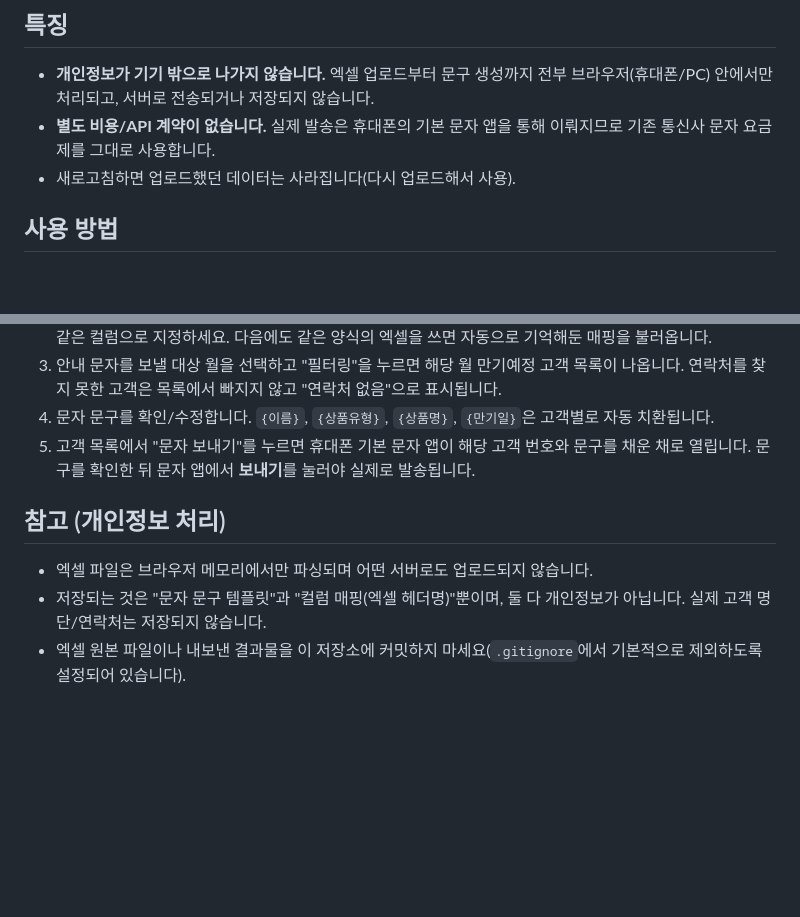
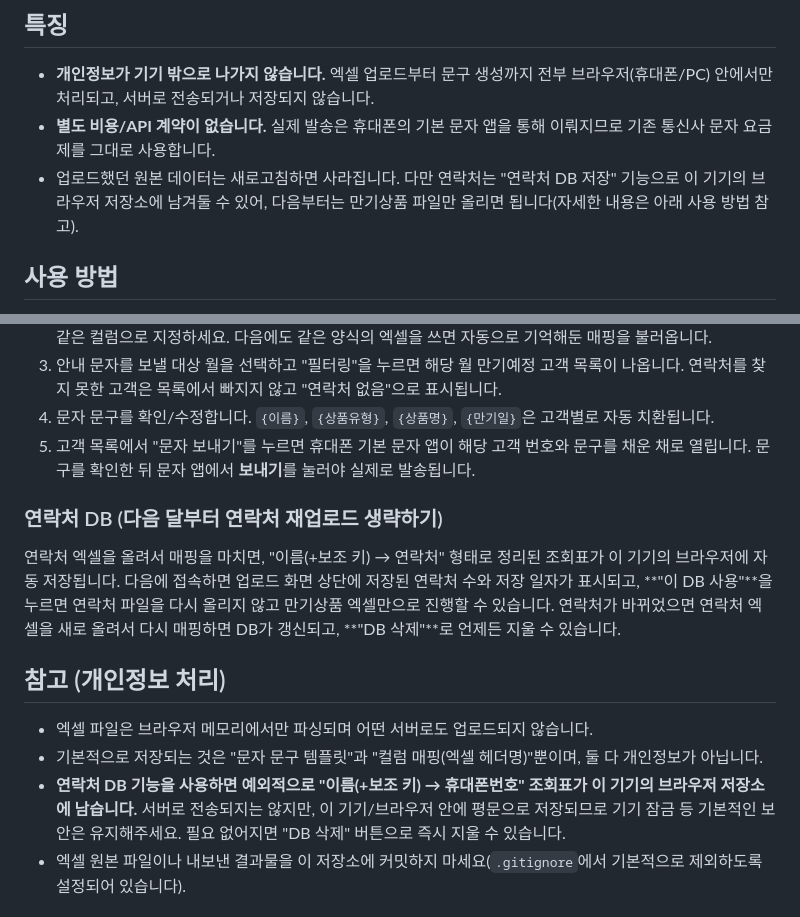
Before and after one commit to ec702ks-commits/-, a Markdown page: README.md, 2 parts joined by grey strips. Drawn GitHub-style; blank space fills up the shorter version.

Commit message:
README에 연락처 DB 기능 및 저장 방식 안내 반영
Co-Authored-By: Claude Sonnet 5 <noreply@anthropic.com>
Claude-Session: https://claude.ai/code/session_011eqrEbUAACeJdvPWR5MKys

```diff
--- a/README.md
+++ b/README.md
@@ -6,7 +6,7 @@ DC/IRP 고객 중 이번 달(또는 지정한 달) 만기예정자를 엑셀에
 
 - **개인정보가 기기 밖으로 나가지 않습니다.** 엑셀 업로드부터 문구 생성까지 전부 브라우저(휴대폰/PC) 안에서만 처리되고, 서버로 전송되거나 저장되지 않습니다.
 - **별도 비용/API 계약이 없습니다.** 실제 발송은 휴대폰의 기본 문자 앱을 통해 이뤄지므로 기존 통신사 문자 요금제를 그대로 사용합니다.
-- 새로고침하면 업로드했던 데이터는 사라집니다(다시 업로드해서 사용).
+- 업로드했던 원본 데이터는 새로고침하면 사라집니다. 다만 연락처는 "연락처 DB 저장" 기능으로 이 기기의 브라우저 저장소에 남겨둘 수 있어, 다음부터는 만기상품 파일만 올리면 됩니다(자세한 내용은 아래 사용 방법 참고).
 
 ## 사용 방법
 
@@ -20,10 +20,15 @@ DC/IRP 고객 중 이번 달(또는 지정한 달) 만기예정자를 엑셀에
 4. 문자 문구를 확인/수정합니다. `{이름}`, `{상품유형}`, `{상품명}`, `{만기일}`은 고객별로 자동 치환됩니다.
 5. 고객 목록에서 "문자 보내기"를 누르면 휴대폰 기본 문자 앱이 해당 고객 번호와 문구를 채운 채로 열립니다. 문구를 확인한 뒤 문자 앱에서 **보내기**를 눌러야 실제로 발송됩니다.
 
+### 연락처 DB (다음 달부터 연락처 재업로드 생략하기)
+
+연락처 엑셀을 올려서 매핑을 마치면, "이름(+보조 키) → 연락처" 형태로 정리된 조회표가 이 기기의 브라우저에 자동 저장됩니다. 다음에 접속하면 업로드 화면 상단에 저장된 연락처 수와 저장 일자가 표시되고, **"이 DB 사용"**을 누르면 연락처 파일을 다시 올리지 않고 만기상품 엑셀만으로 진행할 수 있습니다. 연락처가 바뀌었으면 연락처 엑셀을 새로 올려서 다시 매핑하면 DB가 갱신되고, **"DB 삭제"**로 언제든 지울 수 있습니다.
+
 ## 참고 (개인정보 처리)
 
 - 엑셀 파일은 브라우저 메모리에서만 파싱되며 어떤 서버로도 업로드되지 않습니다.
-- 저장되는 것은 "문자 문구 템플릿"과 "컬럼 매핑(엑셀 헤더명)"뿐이며, 둘 다 개인정보가 아닙니다. 실제 고객 명단/연락처는 저장되지 않습니다.
+- 기본적으로 저장되는 것은 "문자 문구 템플릿"과 "컬럼 매핑(엑셀 헤더명)"뿐이며, 둘 다 개인정보가 아닙니다.
+- **연락처 DB 기능을 사용하면 예외적으로 "이름(+보조 키) → 휴대폰번호" 조회표가 이 기기의 브라우저 저장소에 남습니다.** 서버로 전송되지는 않지만, 이 기기/브라우저 안에 평문으로 저장되므로 기기 잠금 등 기본적인 보안은 유지해주세요. 필요 없어지면 "DB 삭제" 버튼으로 즉시 지울 수 있습니다.
 - 엑셀 원본 파일이나 내보낸 결과물을 이 저장소에 커밋하지 마세요(`.gitignore`에서 기본적으로 제외하도록 설정되어 있습니다).
 
 ## 파일 구성
```
